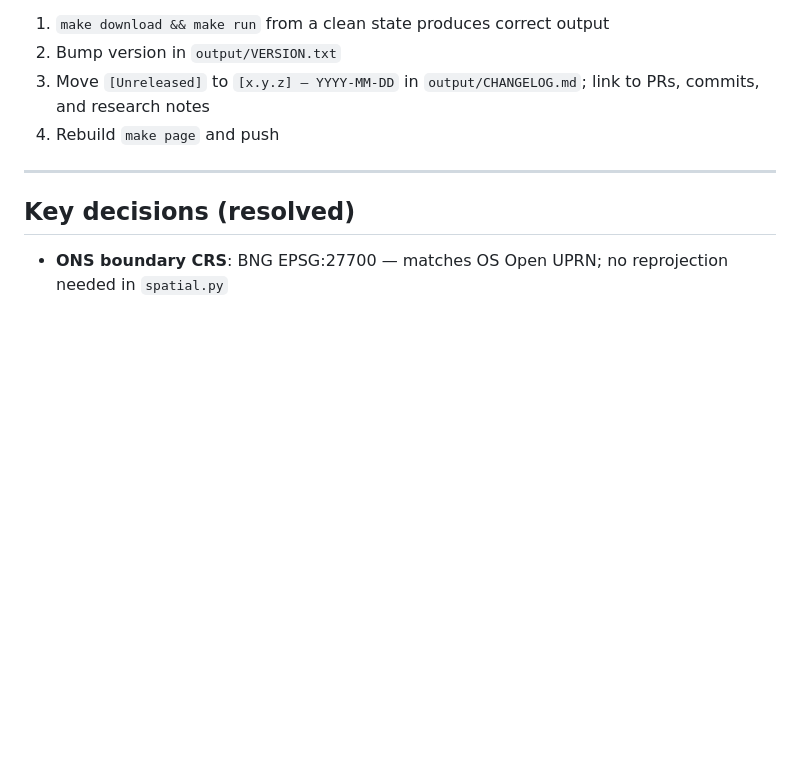
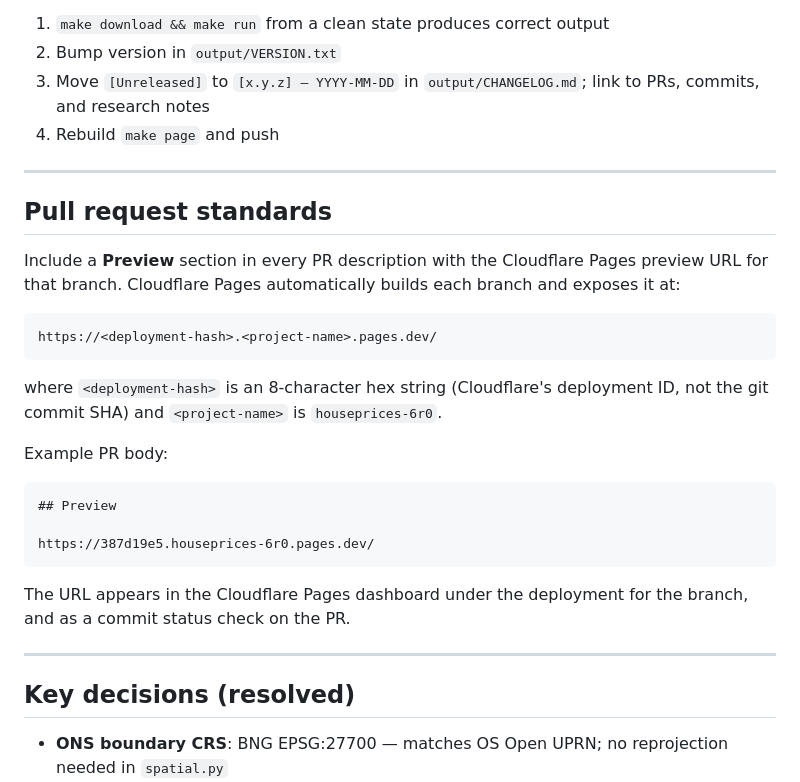
Before and after one commit to huwd/houseprices, a Markdown page: CLAUDE.md, the part around the change. Rendered like a GitHub page; blank space fills up the shorter version.

Commit message:
docs: add PR standards section for Cloudflare Pages preview URLs
Each branch gets a preview deployment at
<hash>.houseprices-6r0.pages.dev — document the format and convention
to include the URL under a Preview header in every PR.

````diff
--- a/CLAUDE.md
+++ b/CLAUDE.md
@@ -178,6 +178,32 @@ versioned release.
 
 ---
 
+## Pull request standards
+
+Include a **Preview** section in every PR description with the Cloudflare Pages
+preview URL for that branch. Cloudflare Pages automatically builds each branch
+and exposes it at:
+
+```
+https://<deployment-hash>.<project-name>.pages.dev/
+```
+
+where `<deployment-hash>` is an 8-character hex string (Cloudflare's deployment
+ID, not the git commit SHA) and `<project-name>` is `houseprices-6r0`.
+
+Example PR body:
+
+```markdown
+## Preview
+
+https://387d19e5.houseprices-6r0.pages.dev/
+```
+
+The URL appears in the Cloudflare Pages dashboard under the deployment for the
+branch, and as a commit status check on the PR.
+
+---
+
 ## Key decisions (resolved)
 
 - **ONS boundary CRS**: BNG EPSG:27700 — matches OS Open UPRN; no reprojection
````
